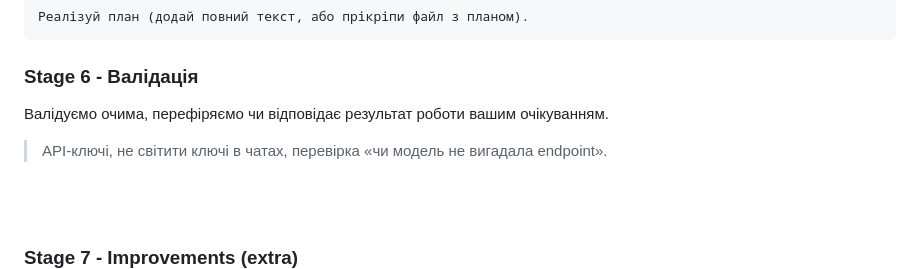
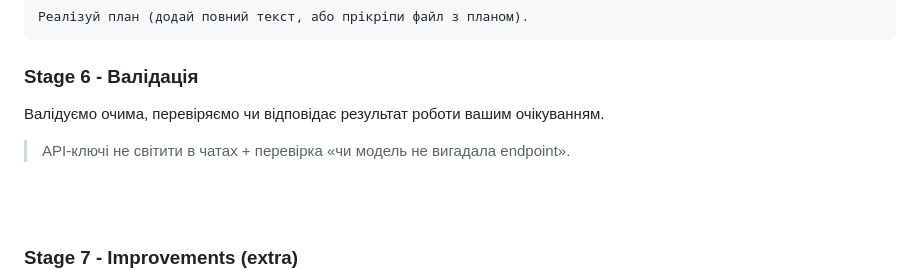
Before and after one commit to holypolyfoundation/knowledge-sharing, a Markdown page: topics/0-poly-tg-bot-guide/6-polymarket-bot-case.md, the part around the change. Drawn GitHub-style.

Commit message:
fix: typo

```diff
--- a/topics/0-poly-tg-bot-guide/6-polymarket-bot-case.md
+++ b/topics/0-poly-tg-bot-guide/6-polymarket-bot-case.md
@@ -75,9 +75,9 @@ flowchart LR
 
 ### Stage 6 - Валідація
 
-Валідуємо очима, перефіряємо чи відповідає результат роботи вашим очікуванням.
+Валідуємо очима, перевіряємо чи відповідає результат роботи вашим очікуванням.
 
-> API-ключі, не світити ключі в чатах, перевірка «чи модель не вигадала endpoint».
+> API-ключі не світити в чатах + перевірка «чи модель не вигадала endpoint».
 
 <br />
 <br />
```
